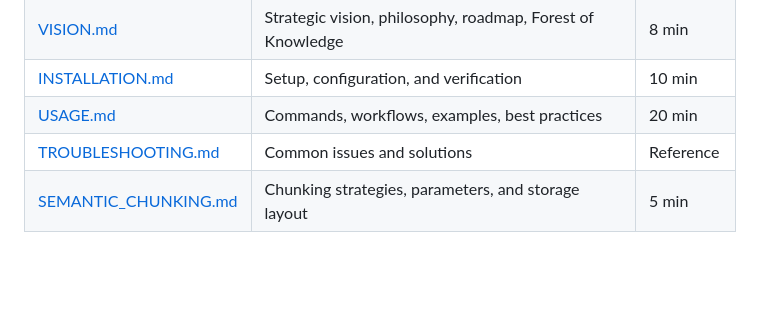
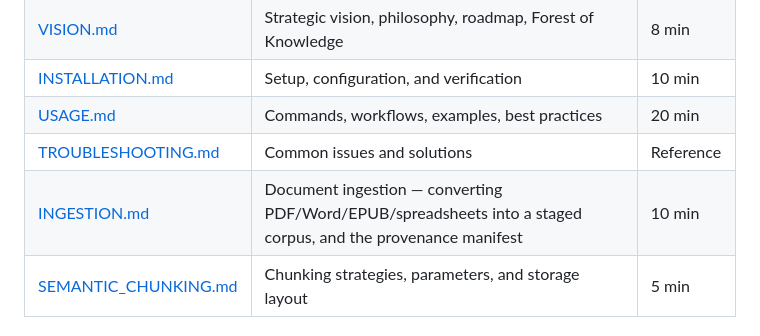
Before and after one commit to Flux-Frontiers/KGRAG, a Markdown page: docs/README.md, the part around the change. GitHub-like rendering; blank space fills up the shorter version.

```diff
--- a/docs/README.md
+++ b/docs/README.md
@@ -45,6 +45,7 @@ This directory contains comprehensive documentation for KGRAG users and develope
 | [INSTALLATION.md](INSTALLATION.md) | Setup, configuration, and verification | 10 min |
 | [USAGE.md](USAGE.md) | Commands, workflows, examples, best practices | 20 min |
 | [TROUBLESHOOTING.md](TROUBLESHOOTING.md) | Common issues and solutions | Reference |
+| [INGESTION.md](INGESTION.md) | Document ingestion — converting PDF/Word/EPUB/spreadsheets into a staged corpus, and the provenance manifest | 10 min |
 | [SEMANTIC_CHUNKING.md](SEMANTIC_CHUNKING.md) | Chunking strategies, parameters, and storage layout | 5 min |
 
 ### For AI Agents
```
Also changed, not shown: README.md (+1 -0 lines), docs/INGESTION.md (added, +468 -0 lines).
